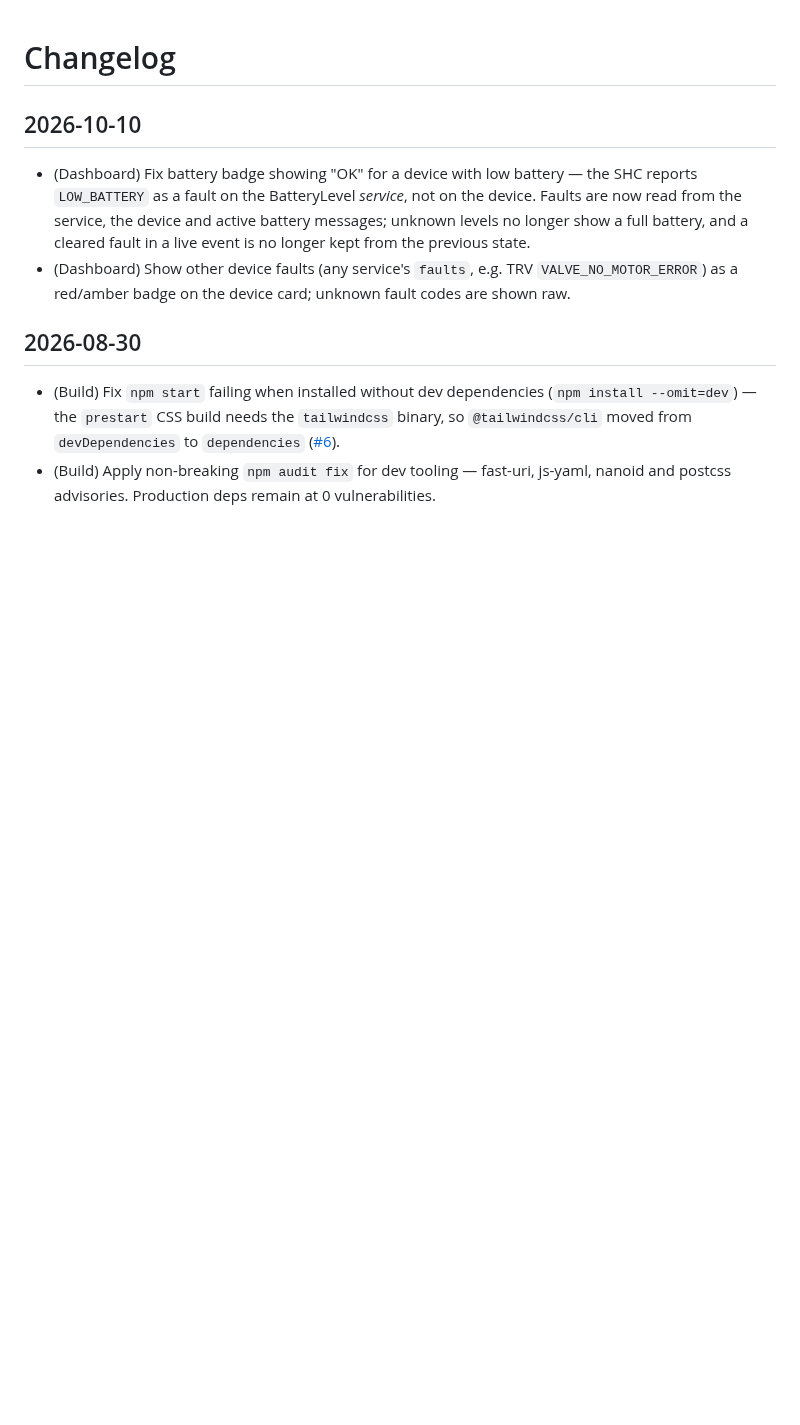
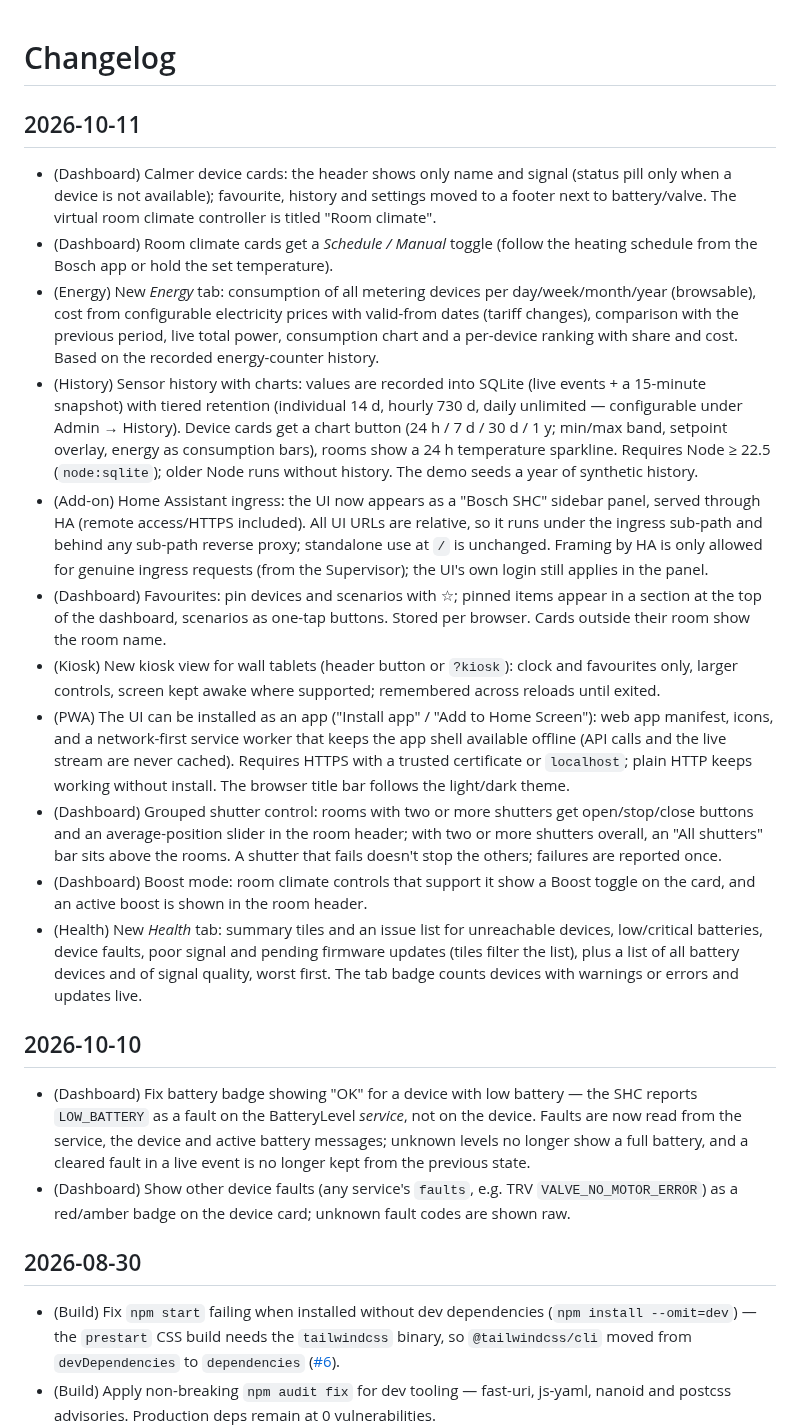
Before and after one commit to BenjenJones/bosch-shc-web-ui, a Markdown page: bosch-shc-ui/CHANGELOG.md, the part around the change. Drawn GitHub-style; blank space fills up the shorter version.

```diff
--- a/bosch-shc-ui/CHANGELOG.md
+++ b/bosch-shc-ui/CHANGELOG.md
@@ -1,4 +1,18 @@
 # Changelog
+
+## 2026-10-11
+
+- (Dashboard) Calmer device cards: the header shows only name and signal (status pill only when a device is not available); favourite, history and settings moved to a footer next to battery/valve. The virtual room climate controller is titled "Room climate".
+- (Dashboard) Room climate cards get a *Schedule / Manual* toggle (follow the heating schedule from the Bosch app or hold the set temperature).
+- (Energy) New *Energy* tab: consumption of all metering devices per day/week/month/year (browsable), cost from configurable electricity prices with valid-from dates (tariff changes), comparison with the previous period, live total power, consumption chart and a per-device ranking with share and cost. Based on the recorded energy-counter history.
+- (History) Sensor history with charts: values are recorded into SQLite (live events + a 15-minute snapshot) with tiered retention (individual 14 d, hourly 730 d, daily unlimited — configurable under Admin → History). Device cards get a chart button (24 h / 7 d / 30 d / 1 y; min/max band, setpoint overlay, energy as consumption bars), rooms show a 24 h temperature sparkline. Requires Node ≥ 22.5 (`node:sqlite`); older Node runs without history. The demo seeds a year of synthetic history.
+- (Add-on) Home Assistant ingress: the UI now appears as a "Bosch SHC" sidebar panel, served through HA (remote access/HTTPS included). All UI URLs are relative, so it runs under the ingress sub-path and behind any sub-path reverse proxy; standalone use at `/` is unchanged. Framing by HA is only allowed for genuine ingress requests (from the Supervisor); the UI's own login still applies in the panel.
+- (Dashboard) Favourites: pin devices and scenarios with ☆; pinned items appear in a section at the top of the dashboard, scenarios as one-tap buttons. Stored per browser. Cards outside their room show the room name.
+- (Kiosk) New kiosk view for wall tablets (header button or `?kiosk`): clock and favourites only, larger controls, screen kept awake where supported; remembered across reloads until exited.
+- (PWA) The UI can be installed as an app ("Install app" / "Add to Home Screen"): web app manifest, icons, and a network-first service worker that keeps the app shell available offline (API calls and the live stream are never cached). Requires HTTPS with a trusted certificate or `localhost`; plain HTTP keeps working without install. The browser title bar follows the light/dark theme.
+- (Dashboard) Grouped shutter control: rooms with two or more shutters get open/stop/close buttons and an average-position slider in the room header; with two or more shutters overall, an "All shutters" bar sits above the rooms. A shutter that fails doesn't stop the others; failures are reported once.
+- (Dashboard) Boost mode: room climate controls that support it show a Boost toggle on the card, and an active boost is shown in the room header.
+- (Health) New *Health* tab: summary tiles and an issue list for unreachable devices, low/critical batteries, device faults, poor signal and pending firmware updates (tiles filter the list), plus a list of all battery devices and of signal quality, worst first. The tab badge counts devices with warnings or errors and updates live.
 
 ## 2026-10-10
 
```
